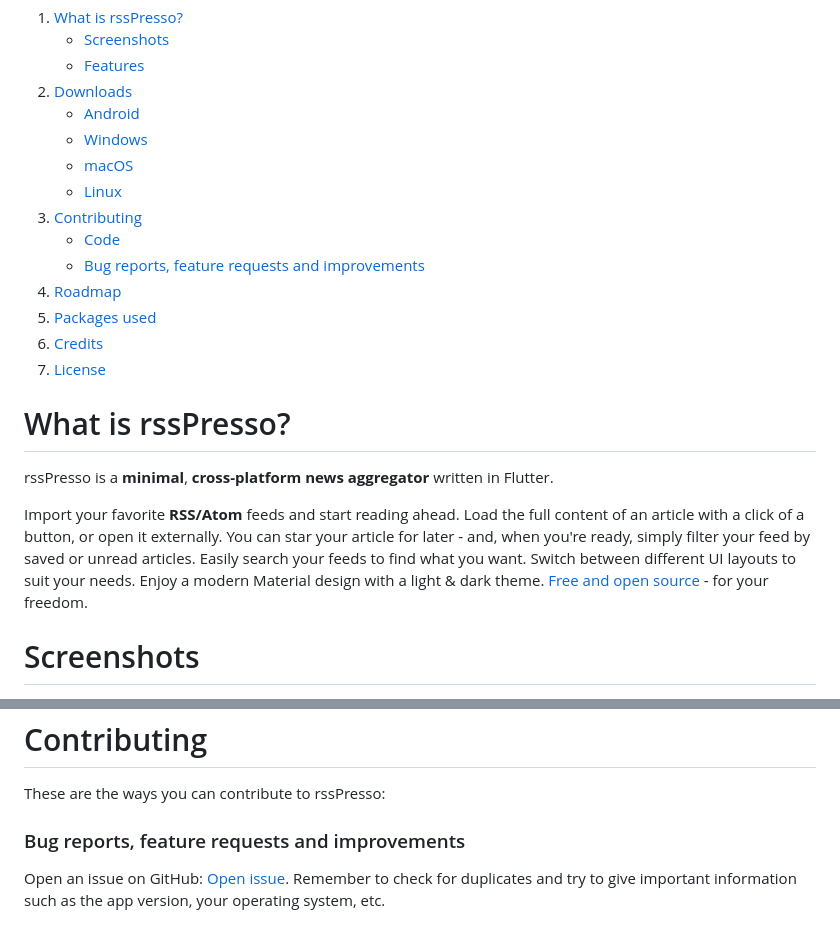
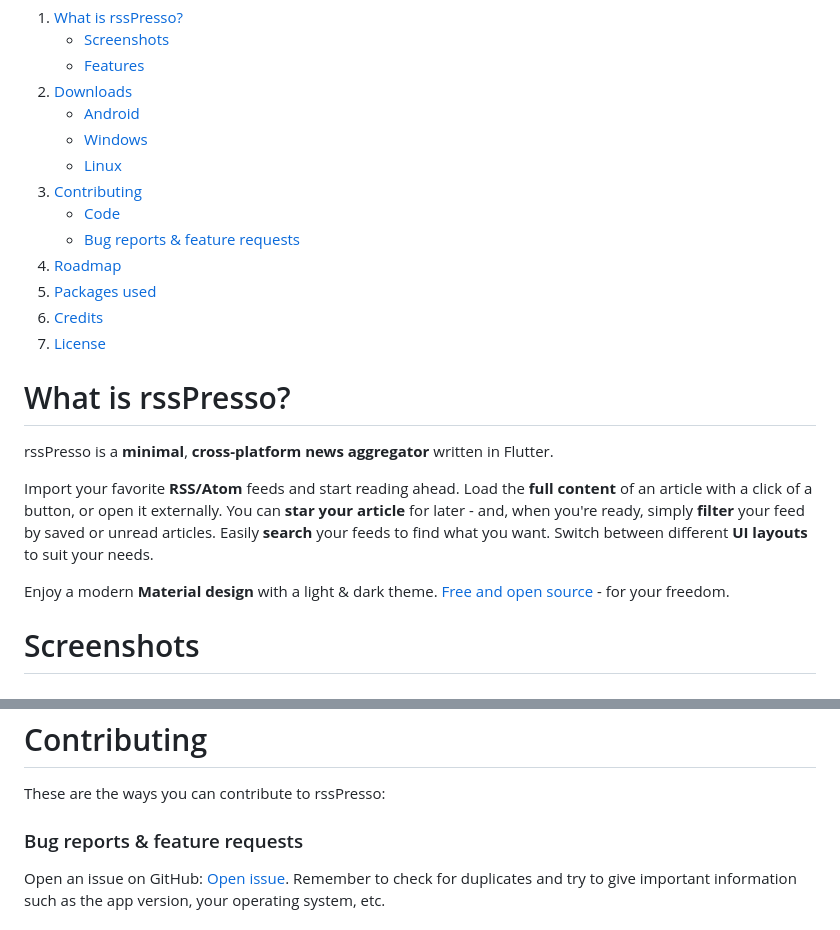
Before and after one commit to iakdis/rsspresso, a Markdown page: README.md, 2 parts joined by grey strips. GitHub-like rendering.

Commit message:
readme: Improve description and screenshots

```diff
--- a/README.md
+++ b/README.md
@@ -48,7 +48,6 @@
       <ul>
         <li><a href="#android">Android</a></li>
         <li><a href="#windows">Windows</a></li>
-        <li><a href="#macos">macOS</a></li>
         <li><a href="#linux">Linux</a></li>
       </ul>
     </li>
@@ -56,7 +55,7 @@
       <a href="#contributing">Contributing</a>
       <ul>
           <li><a href="#code">Code</a></li>
-          <li><a href="#bug-reports-feature-requests-and-improvements">Bug reports, feature requests and improvements</a></li>
+          <li><a href="#bug-reports--feature-requests">Bug reports & feature requests</a></li>
       </ul>
     </li>
     <li><a href="#roadmap">Roadmap</a></li>
@@ -70,7 +69,9 @@
 
 rssPresso is a **minimal**, **cross-platform** **news aggregator** written in Flutter.
 
-Import your favorite **RSS/Atom** feeds and start reading ahead. Load the full content of an article with a click of a button, or open it externally. You can star your article for later - and, when you're ready, simply filter your feed by saved or unread articles. Easily search your feeds to find what you want. Switch between different UI layouts to suit your needs. Enjoy a modern Material design with a light & dark theme. <a href="LICENSE">Free and open source</a> - for your freedom.
+Import your favorite **RSS/Atom** feeds and start reading ahead. Load the **full content** of an article with a click of a button, or open it externally. You can **star your article** for later - and, when you're ready, simply **filter** your feed by saved or unread articles. Easily **search** your feeds to find what you want. Switch between different **UI layouts** to suit your needs.
+
+Enjoy a modern **Material design** with a light & dark theme. <a href="LICENSE">Free and open source</a> - for your freedom.
 
 # Screenshots
 <p float="left">
@@ -129,7 +130,7 @@ To install rssPresso as a **.deb** package, download the [rssPresso-Linux.deb](h
 
 These are the ways you can contribute to rssPresso:
 
-### Bug reports, feature requests and improvements
+### Bug reports & feature requests
 
 Open an issue on GitHub: [Open issue](https://github.com/iakmds/rsspresso/issues). Remember to check for duplicates and try to give important information such as the app version, your operating system, etc.
 
```
Also changed, not shown: other parts of README.md (+1 -1 lines).
